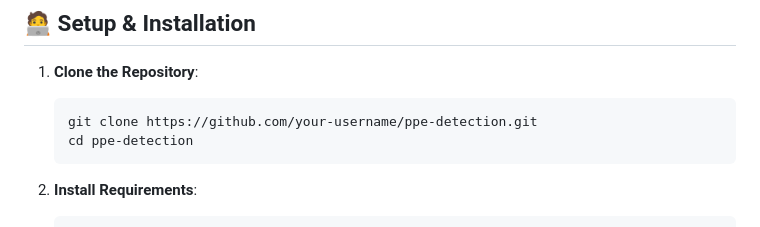
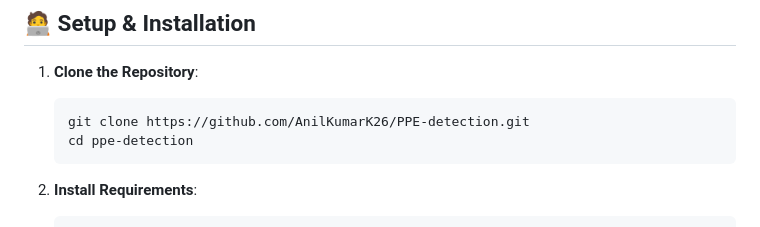
Before and after one commit to AnilKumarK26/PPE-detection, a Markdown page: README.md, the part around the change. Drawn GitHub-style.

````diff
--- a/README.md
+++ b/README.md
@@ -40,7 +40,7 @@ This project implements a **Personal Protective Equipment (PPE) Detection System
 
 1. **Clone the Repository**:
    ```bash
-   git clone https://github.com/your-username/ppe-detection.git
+   git clone https://github.com/AnilKumarK26/PPE-detection.git
    cd ppe-detection
    ```
 
````
